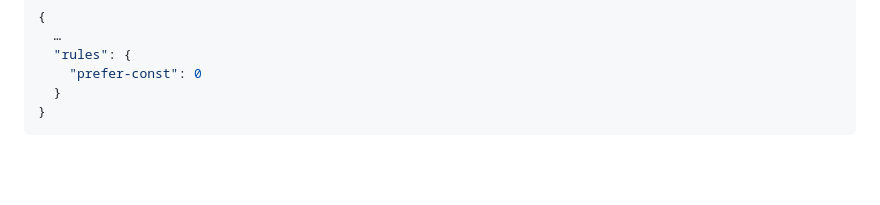
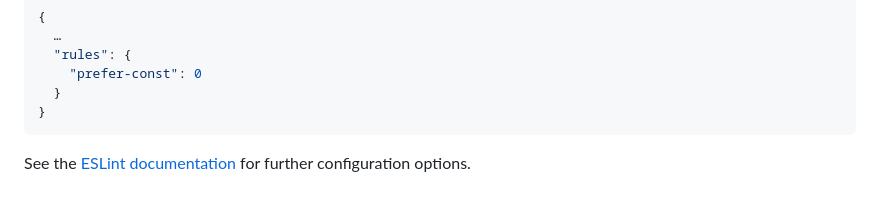
Before and after one commit to patrickbucher/daily-frontend-grind-q4-2024, a Markdown page: 2-typescript/notes.md, the part around the change. Drawn GitHub-style; blank space fills up the shorter version.

````diff
--- a/2-typescript/notes.md
+++ b/2-typescript/notes.md
@@ -2051,3 +2051,6 @@ the rule, which can be disabled by adding in to the `rules` section of the
   }
 }
 ```
+
+See the [ESLint documentation](https://eslint.org/docs/latest/use/configure/)
+for further configuration options.
````
Also changed, not shown: diary.md (+6 -0 lines).
